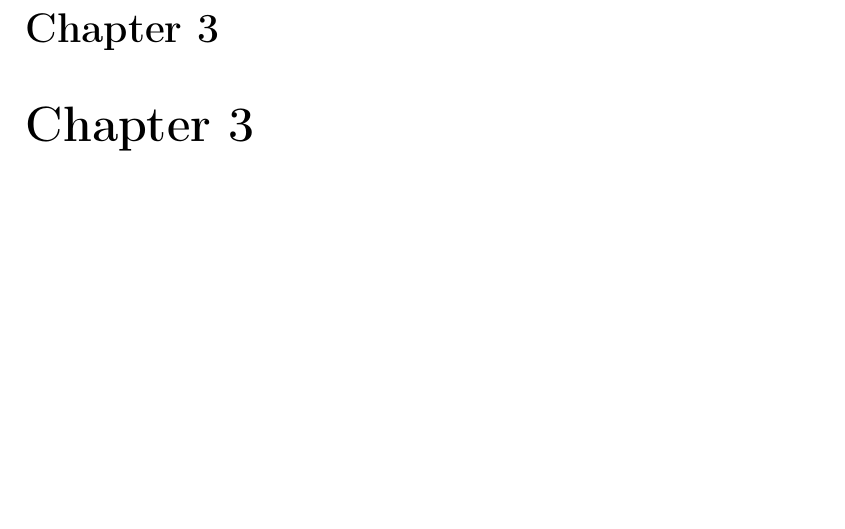
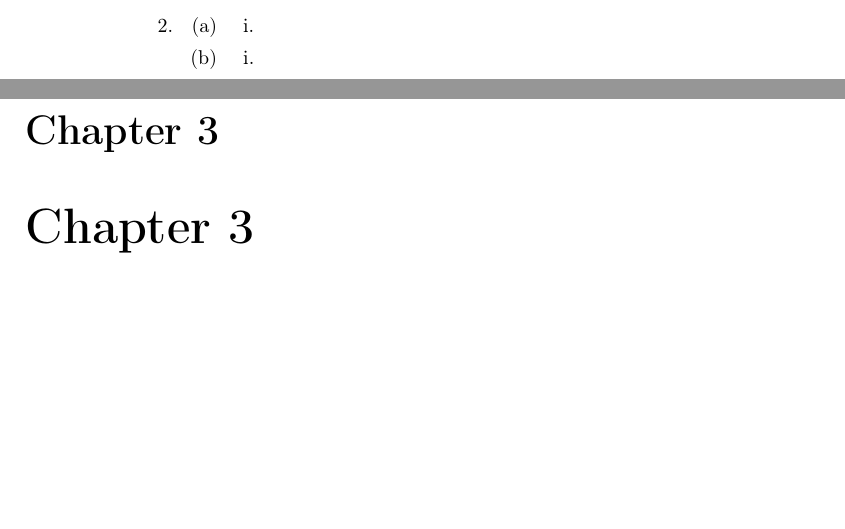
Before and after one commit to gusbrs/zref-clever, a LaTeX book (test-document-new.tex): part of page 9 of 15 before the commit and two parts of pages 8 and 9 of 15 after it, the two joined at a grey line, cut at the place of the change. Compiled offline with pdfLaTeX.

Commit message:
WIP 2021-09-07

```diff
--- a/test-document-new.tex
+++ b/test-document-new.tex
@@ -120,3 +123,18 @@
+  \item \zlabel{item:1-2}
+    \begin{enumerate}
+    \item \zlabel{item:1-2-1}
+    \end{enumerate}
+  \end{enumerate}
+\item \zlabel{item:2}
+  \begin{enumerate}
+  \item \zlabel{item:2-1}
+    \begin{enumerate}
+    \item \zlabel{item:2-1-1}
+    \end{enumerate}
+  \item \zlabel{item:2-2}
+    \begin{enumerate}
+    \item \zlabel{item:2-2-1}
+    \end{enumerate}
   \end{enumerate}
 \end{enumerate}
 
```
Also changed, not shown: test-document-new.tex (3 more changed lines), 1 other file.
